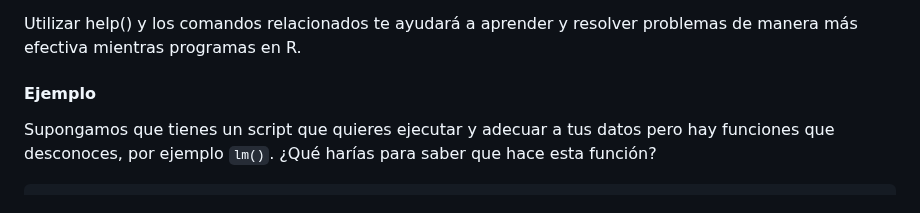
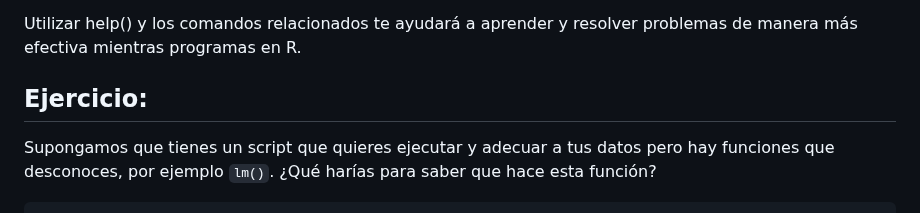
Before and after one commit to NellyJazminPC/Fun-R-transcript, a Markdown page: doc/Unidad_01/U1_3_Gestion_proyectos.md, the part around the change. GitHub-like rendering.

Commit message:
update u1_3

```diff
--- a/doc/Unidad_01/U1_3_Gestion_proyectos.md
+++ b/doc/Unidad_01/U1_3_Gestion_proyectos.md
@@ -148,7 +148,7 @@ La función help() es una herramienta crucial para:
 
 Utilizar help() y los comandos relacionados te ayudará a aprender y resolver problemas de manera más efectiva mientras programas en R.
 
-#### Ejemplo
+## Ejercicio:
 
 Supongamos que tienes un script que quieres ejecutar y adecuar a tus datos pero hay funciones que desconoces, por ejemplo `lm()`. ¿Qué harías para saber que hace esta función?
 
```
